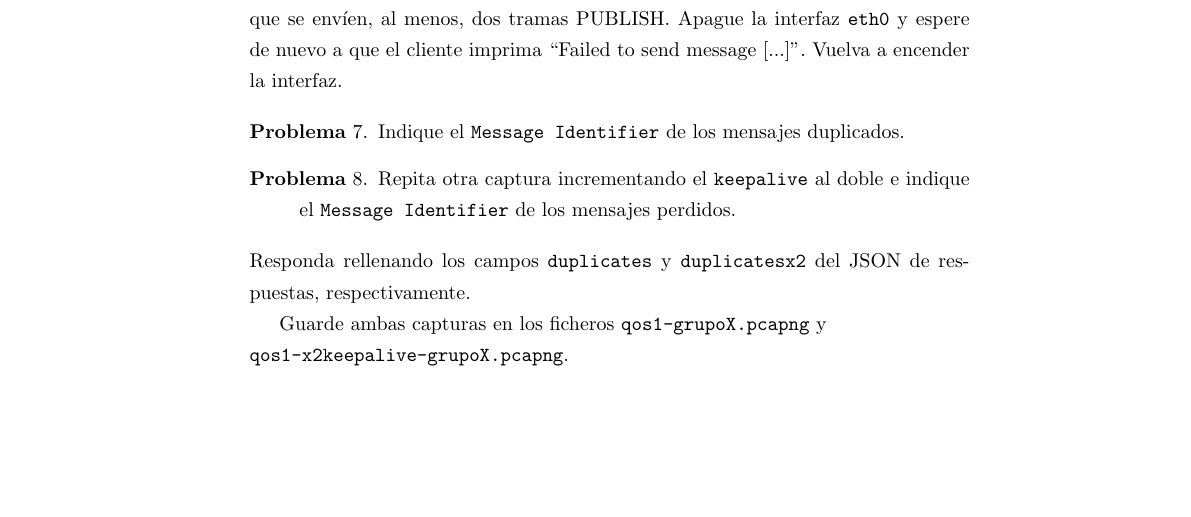
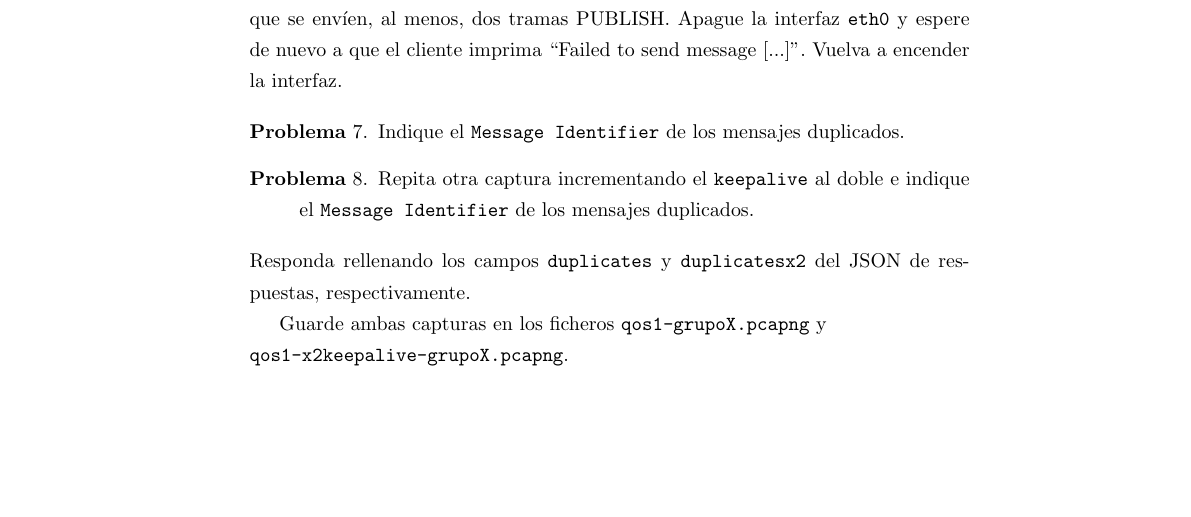
Before and after one commit to MartinPJorge/mqtt-client, a LaTeX document (enunciado/main.tex): part of page 5 of 6, cut so that both start at the same text. Compiled offline with pdfLaTeX.

Commit message:
Correct typo

```diff
--- a/enunciado/main.tex
+++ b/enunciado/main.tex
@@ -509,7 +509,7 @@ Vuelva a encender la interfaz.
         incrementando el \texttt{keepalive}
         al doble e indique el
         \texttt{Message Identifier}
-        de los mensajes perdidos.
+        de los mensajes duplicados.
 
 \end{problemlist}
 Responda rellenando los campos
```
